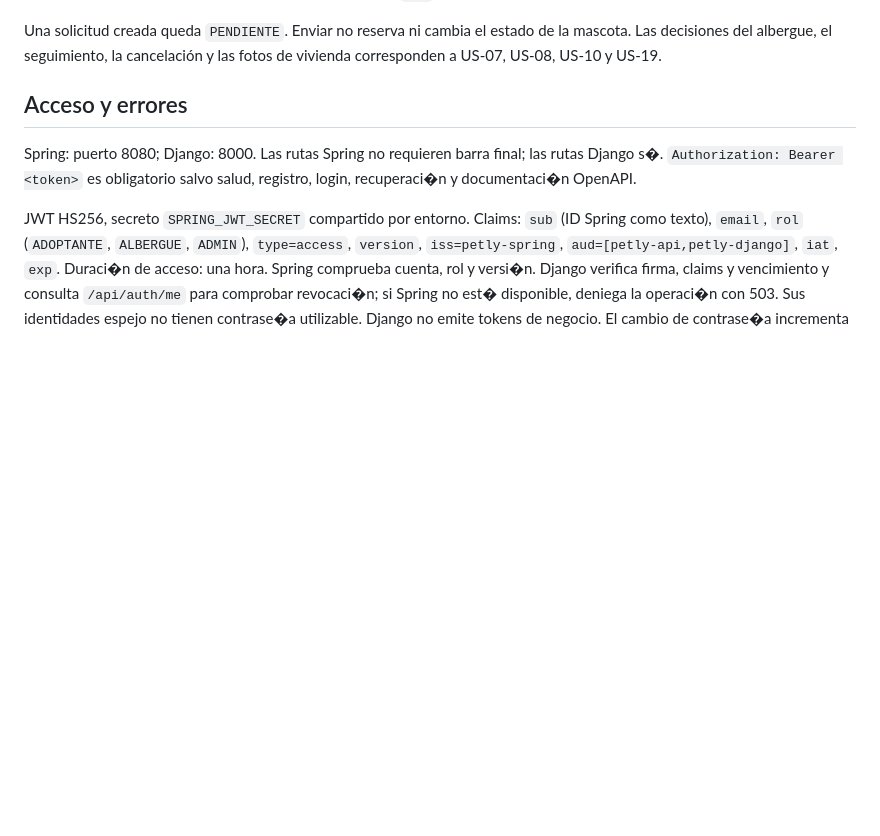
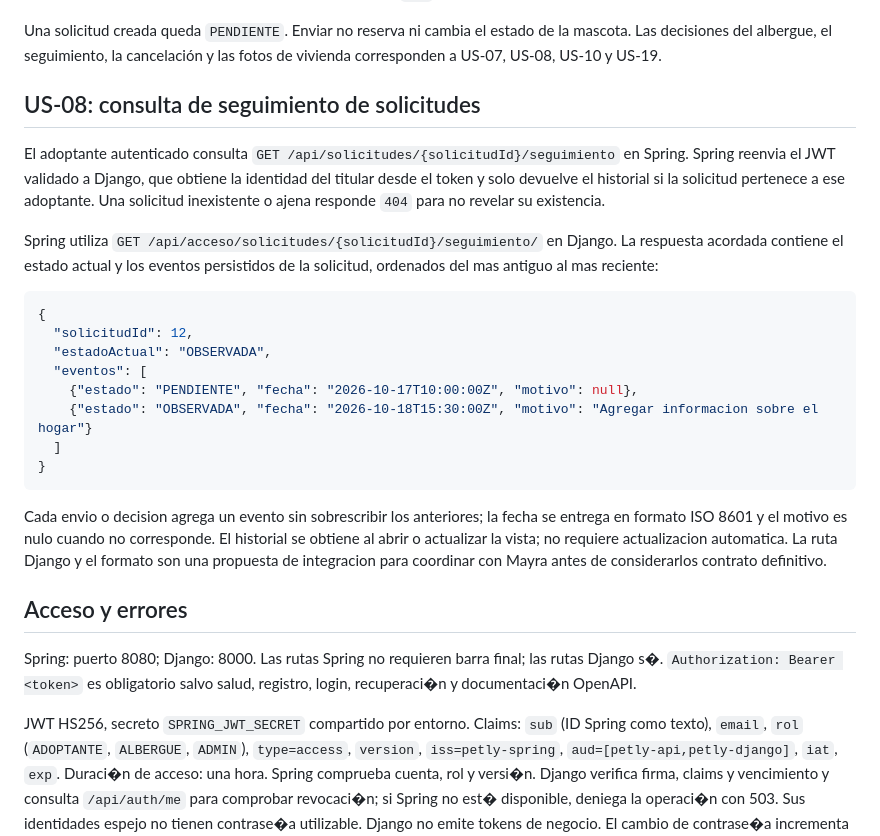
Before and after one commit to Programer-DMeli/Petly_Proyect, a Markdown page: docs/api.md, the part around the change. Drawn GitHub-style; blank space fills up the shorter version.

Commit message:
docs(US-08): definir contrato de seguimiento

````diff
--- a/docs/api.md
+++ b/docs/api.md
@@ -25,6 +25,25 @@ Entrada de Spring:
 Spring adapta los campos al endpoint Django `POST /api/acceso/solicitudes/` (`mascota`, `mensaje_postulante`, `respuestas_cuestionario`). No acepta un identificador de adoptante ni de albergue del cliente: Django obtiene al titular del token y deriva el albergue desde la mascota. Spring devuelve el estado y el cuerpo de Django, incluidos sus errores de validación. Si Django no está disponible, Spring responde `503`.
 
 Una solicitud creada queda `PENDIENTE`. Enviar no reserva ni cambia el estado de la mascota. Las decisiones del albergue, el seguimiento, la cancelación y las fotos de vivienda corresponden a US-07, US-08, US-10 y US-19.
+
+## US-08: consulta de seguimiento de solicitudes
+
+El adoptante autenticado consulta `GET /api/solicitudes/{solicitudId}/seguimiento` en Spring. Spring reenvia el JWT validado a Django, que obtiene la identidad del titular desde el token y solo devuelve el historial si la solicitud pertenece a ese adoptante. Una solicitud inexistente o ajena responde `404` para no revelar su existencia.
+
+Spring utiliza `GET /api/acceso/solicitudes/{solicitudId}/seguimiento/` en Django. La respuesta acordada contiene el estado actual y los eventos persistidos de la solicitud, ordenados del mas antiguo al mas reciente:
+
+```json
+{
+  "solicitudId": 12,
+  "estadoActual": "OBSERVADA",
+  "eventos": [
+    {"estado": "PENDIENTE", "fecha": "2026-10-17T10:00:00Z", "motivo": null},
+    {"estado": "OBSERVADA", "fecha": "2026-10-18T15:30:00Z", "motivo": "Agregar informacion sobre el hogar"}
+  ]
+}
+```
+
+Cada envio o decision agrega un evento sin sobrescribir los anteriores; la fecha se entrega en formato ISO 8601 y el motivo es nulo cuando no corresponde. El historial se obtiene al abrir o actualizar la vista; no requiere actualizacion automatica. La ruta Django y el formato son una propuesta de integracion para coordinar con Mayra antes de considerarlos contrato definitivo.
 
 ## Acceso y errores
 
````
